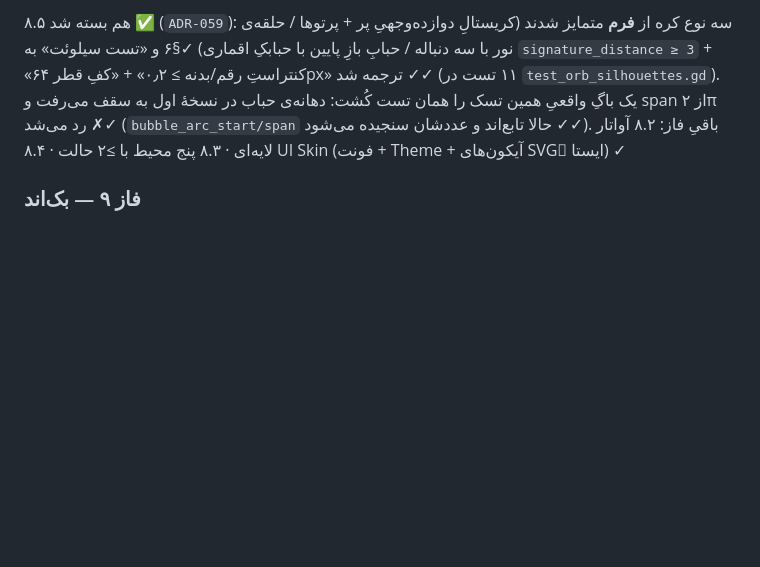
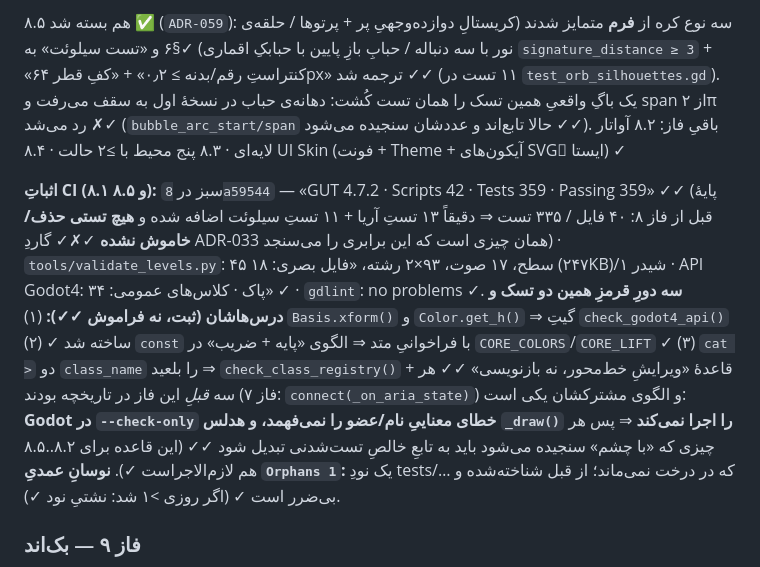
Before and after one commit to soheilsssbd7/Nexus-learning-game, a Markdown page: docs/05-EXECUTION-PLAN.md, the part around the change. Drawn GitHub-style; blank space fills up the shorter version.

Commit message:
[P8.5] Record CI evidence for the first two art tasks and the lessons of three red rounds
سبز: `8a59544` ⇒ «GUT 4.7.2 · Scripts 42 · Tests 359 · Passing 359» ✓✓ (پایهٔ پیش از فاز ۸
۴۰/۳۳۵ بود؛ ۱۳ تستِ آریا + ۱۱ تستِ سیلوئت اضافه شده و هیچ تستی حذف/خاموش نشده ⇒ برابری را
همان گاردِ ADR-033 می‌سنجد، نه حرفِ من ✓). سه دورِ قرمزِ این دو تسک یک درسِ مشترک دارند:
`--check-only` خطای معناییِ نام/عضو را نمی‌فهمد و هدلس `_draw()` را اجرا نمی‌کند ⇒ هر چه
«با چشم» سنجیده می‌شود باید به تابعِ خالصِ تست‌شدنی تبدیل شود ✓✓ (قاعدهٔ لازم‌الاجرا برای
۸.۲ آواتار لایه‌ای، ۸.۳ پنج محیط و ۸.۴ UI Skin ✓).

Co-authored-by: arena-agent <297053741+arena-agent@users.noreply.github.com>

```diff
--- a/docs/05-EXECUTION-PLAN.md
+++ b/docs/05-EXECUTION-PLAN.md
@@ -421,6 +421,21 @@ Teal روی رگه‌ها ✓✓). **تفسیرِ DoD برای CIِ هدلس** (
 و عددشان سنجیده می‌شود ✓✓). باقیِ فاز: ۸.۲ آواتار لایه‌ای · ۸.۳ پنج محیط با ≥۲ حالت ·
 ۸.۴ UI Skin (فونت + Theme + آیکون‌های SVGِ ایستا) ✓
 
+**اثباتِ CI (۸.۱ و ۸.۵):** سبز در `8a59544` — «GUT 4.7.2 · Scripts 42 · Tests 359 ·
+Passing 359» ✓✓ (پایهٔ قبل از فاز ۸: ۴۰ فایل / ۳۳۵ تست ⇒ دقیقاً ۱۳ تستِ آریا + ۱۱ تستِ
+سیلوئت اضافه شده و **هیچ تستی حذف/خاموش نشده** ✓✗✓ گاردِ ADR-033 همان چیزی است که این
+برابری را می‌سنجد) · `tools/validate_levels.py`: ۴۵ سطح، ۱۷ صوت، ۹۳×۲ رشته، «فایل بصری:
+۱۸ (۲۴۷KB)/شیدر ۱ · API Godot4: پاک · کلاس‌های عمومی: ۳۴» ✓ · `gdlint`: no problems ✓.
+**سه دورِ قرمزِ همین دو تسک و درس‌هاشان (ثبت، نه فراموش ✓✓):** (۱) `Basis.xform()` و
+`Color.get_h()` ⇒ گیتِ `check_godot4_api()` ساخته شد ✓ (۲) `const` با فراخوانیِ متد ⇒
+الگوی «پایه + ضریب» در `CORE_COLORS`/`CORE_LIFT` ✓ (۳) `cat >` دو `class_name` را بلعید ⇒
+`check_class_registry()` + قاعدهٔ «ویرایشِ خط‌محور، نه بازنویسی» ✓✓ هر سه *قبلِ* این فاز
+در تاریخچه بودند (فاز ۷: `connect(_on_aria_state)`) و الگوی مشترکشان یکی است: **Godot در
+`--check-only` خطای معناییِ نام/عضو را نمی‌فهمد، و هدلس `_draw()` را اجرا نمی‌کند** ⇒ پس
+هر چیزی که «با چشم» سنجیده می‌شود باید به تابعِ خالصِ تست‌شدنی تبدیل شود ✓✓ (این قاعده
+برای ۸.۲..۸.۵ هم لازم‌الاجراست ✓). **نوسانِ عمدیِ `Orphans 1`:** یک نودِ tests/… که در
+درخت نمی‌ماند؛ از قبل شناخته‌شده و بی‌ضرر است ✓ (اگر روزی >۱ شد: نشتیِ نود ✓).
+
 ### فاز ۹ — بک‌اند
 ۹.۱ راه‌اندازی TS/Express + `GET /health` · ۹.۲ `schema.sql` + migration · ۹.۳ `POST/GET /api/player-model/:id/sync` با zod · ۹.۴ `POST /api/events` · ۹.۵ `deviceAuth` (توکن تصادفی محلی؛ بدون PII) · ۹.۶ `NetworkClient` با صف آفلاین + backoff.
 افزوده‌ها (A3، ADR-005/010): `device_tokens`، rate-limit، batch، حذف خودکار رویداد بعد از sync موفق.
```
